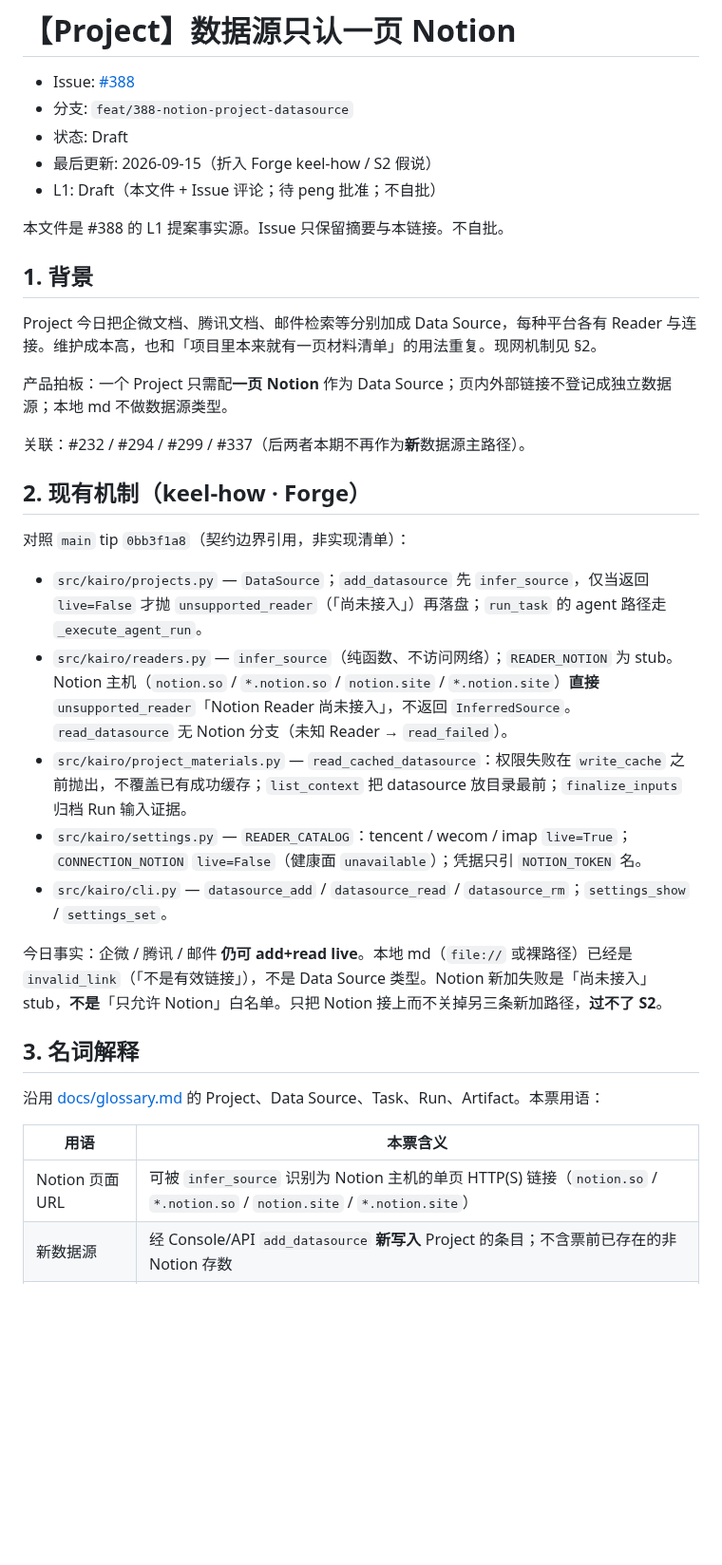
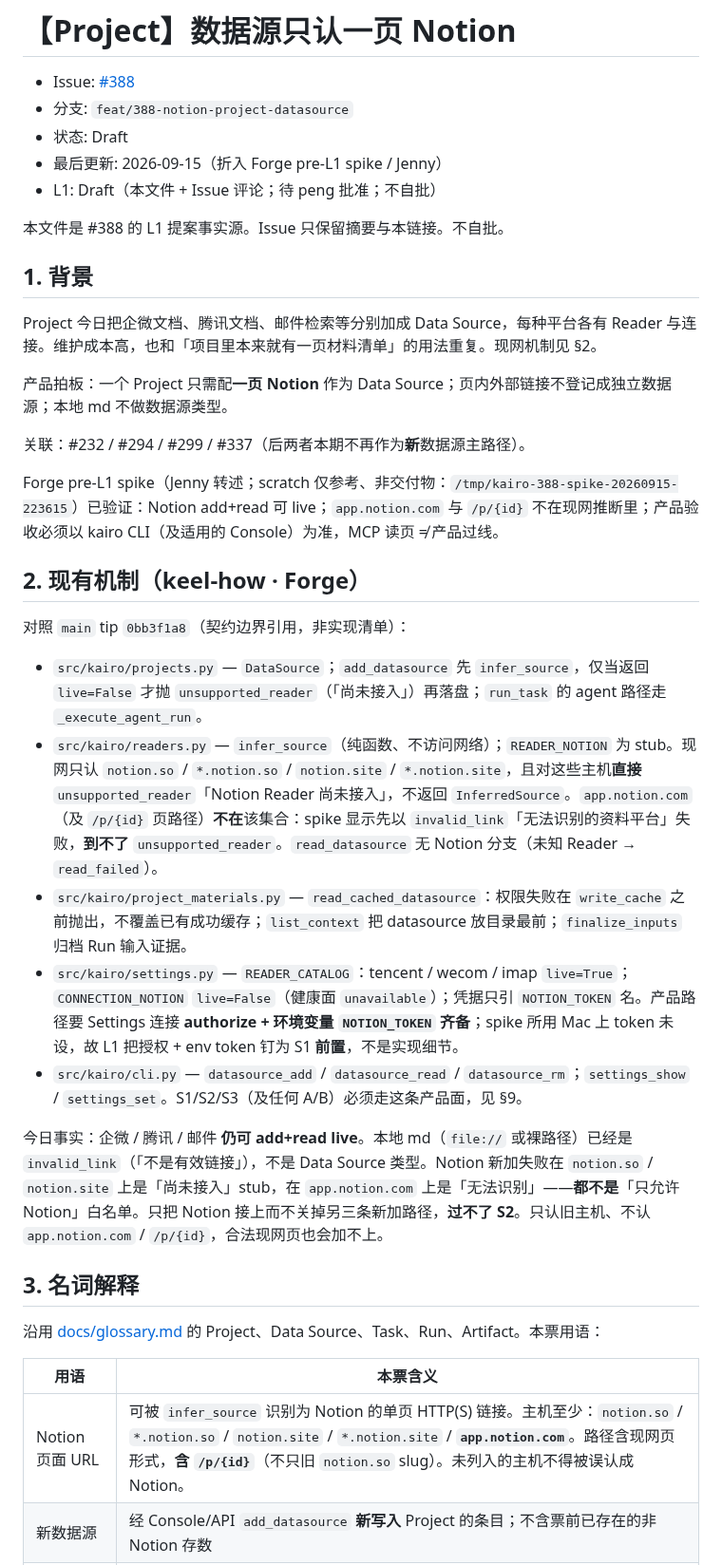
Before and after one commit to xforce-io/kairo, a Markdown page: docs/design/388-notion-project-datasource.md, the part around one of its changes. Shown at 95% size. GitHub-like rendering; blank space fills up the shorter version.

```diff
--- a/docs/design/388-notion-project-datasource.md
+++ b/docs/design/388-notion-project-datasource.md
@@ -3,7 +3,7 @@
 - Issue: [#388](https://github.com/xforce-io/kairo/issues/388)
 - 分支: `feat/388-notion-project-datasource`
 - 状态: Draft
-- 最后更新: 2026-09-15（折入 Forge keel-how / S2 假说）
+- 最后更新: 2026-09-15（折入 Forge pre-L1 spike / Jenny）
 - L1: Draft（本文件 + Issue 评论；待 peng 批准；不自批）
 
 本文件是 #388 的 L1 提案事实源。Issue 只保留摘要与本链接。不自批。
@@ -16,17 +16,19 @@ Project 今日把企微文档、腾讯文档、邮件检索等分别加成 Data
 
 关联：#232 / #294 / #299 / #337（后两者本期不再作为**新**数据源主路径）。
 
+Forge pre-L1 spike（Jenny 转述；scratch 仅参考、非交付物：`/tmp/kairo-388-spike-20260915-223615`）已验证：Notion add+read 可 live；`app.notion.com` 与 `/p/{id}` 不在现网推断里；产品验收必须以 kairo CLI（及适用的 Console）为准，MCP 读页 ≠ 产品过线。
+
 ## 2. 现有机制（keel-how · Forge）
 
 对照 `main` tip `0bb3f1a8`（契约边界引用，非实现清单）：
 
 - `src/kairo/projects.py` — `DataSource`；`add_datasource` 先 `infer_source`，仅当返回 `live=False` 才抛 `unsupported_reader`（「尚未接入」）再落盘；`run_task` 的 agent 路径走 `_execute_agent_run`。
-- `src/kairo/readers.py` — `infer_source`（纯函数、不访问网络）；`READER_NOTION` 为 stub。Notion 主机（`notion.so` / `*.notion.so` / `notion.site` / `*.notion.site`）**直接** `unsupported_reader`「Notion Reader 尚未接入」，不返回 `InferredSource`。`read_datasource` 无 Notion 分支（未知 Reader → `read_failed`）。
+- `src/kairo/readers.py` — `infer_source`（纯函数、不访问网络）；`READER_NOTION` 为 stub。现网只认 `notion.so` / `*.notion.so` / `notion.site` / `*.notion.site`，且对这些主机**直接** `unsupported_reader`「Notion Reader 尚未接入」，不返回 `InferredSource`。`app.notion.com`（及 `/p/{id}` 页路径）**不在**该集合：spike 显示先以 `invalid_link`「无法识别的资料平台」失败，**到不了** `unsupported_reader`。`read_datasource` 无 Notion 分支（未知 Reader → `read_failed`）。
 - `src/kairo/project_materials.py` — `read_cached_datasource`：权限失败在 `write_cache` 之前抛出，不覆盖已有成功缓存；`list_context` 把 datasource 放目录最前；`finalize_inputs` 归档 Run 输入证据。
-- `src/kairo/settings.py` — `READER_CATALOG`：tencent / wecom / imap `live=True`；`CONNECTION_NOTION` `live=False`（健康面 `unavailable`）；凭据只引 `NOTION_TOKEN` 名。
-- `src/kairo/cli.py` — `datasource_add` / `datasource_read` / `datasource_rm`；`settings_show` / `settings_set`。
+- `src/kairo/settings.py` — `READER_CATALOG`：tencent / wecom / imap `live=True`；`CONNECTION_NOTION` `live=False`（健康面 `unavailable`）；凭据只引 `NOTION_TOKEN` 名。产品路径要 Settings 连接 **authorize + 环境变量 `NOTION_TOKEN` 齐备**；spike 所用 Mac 上 token 未设，故 L1 把授权 + env token 钉为 S1 **前置**，不是实现细节。
+- `src/kairo/cli.py` — `datasource_add` / `datasource_read` / `datasource_rm`；`settings_show` / `settings_set`。S1/S2/S3（及任何 A/B）必须走这条产品面，见 §9。
 
-今日事实：企微 / 腾讯 / 邮件 **仍可 add+read live**。本地 md（`file://` 或裸路径）已经是 `invalid_link`（「不是有效链接」），不是 Data Source 类型。Notion 新加失败是「尚未接入」stub，**不是**「只允许 Notion」白名单。只把 Notion 接上而不关掉另三条新加路径，**过不了 S2**。
+今日事实：企微 / 腾讯 / 邮件 **仍可 add+read live**。本地 md（`file://` 或裸路径）已经是 `invalid_link`（「不是有效链接」），不是 Data Source 类型。Notion 新加失败在 `notion.so` / `notion.site` 上是「尚未接入」stub，在 `app.notion.com` 上是「无法识别」——**都不是**「只允许 Notion」白名单。只把 Notion 接上而不关掉另三条新加路径，**过不了 S2**。只认旧主机、不认 `app.notion.com` / `/p/{id}`，合法现网页也会加不上。
 
 ## 3. 名词解释
 
@@ -34,7 +36,7 @@ Project 今日把企微文档、腾讯文档、邮件检索等分别加成 Data
 
 | 用语 | 本票含义 |
 |---|---|
-| Notion 页面 URL | 可被 `infer_source` 识别为 Notion 主机的单页 HTTP(S) 链接（`notion.so` / `*.notion.so` / `notion.site` / `*.notion.site`） |
+| Notion 页面 URL | 可被 `infer_source` 识别为 Notion 的单页 HTTP(S) 链接。主机至少：`notion.so` / `*.notion.so` / `notion.site` / `*.notion.site` / **`app.notion.com`**。路径含现网页形式，**含 `/p/{id}`**（不只旧 `notion.so` slug）。未列入的主机不得被误认成 Notion。 |
 | 新数据源 | 经 Console/API `add_datasource` **新写入** Project 的条目；不含票前已存在的非 Notion 存数 |
 | 页内外部链接 | Notion 正文里的企微/腾讯/其它 URL；可读入正文，但不得再加成 Data Source |
 
```
Also changed, not shown: other parts of docs/design/388-notion-project-datasource.md (+22 -13 lines).
